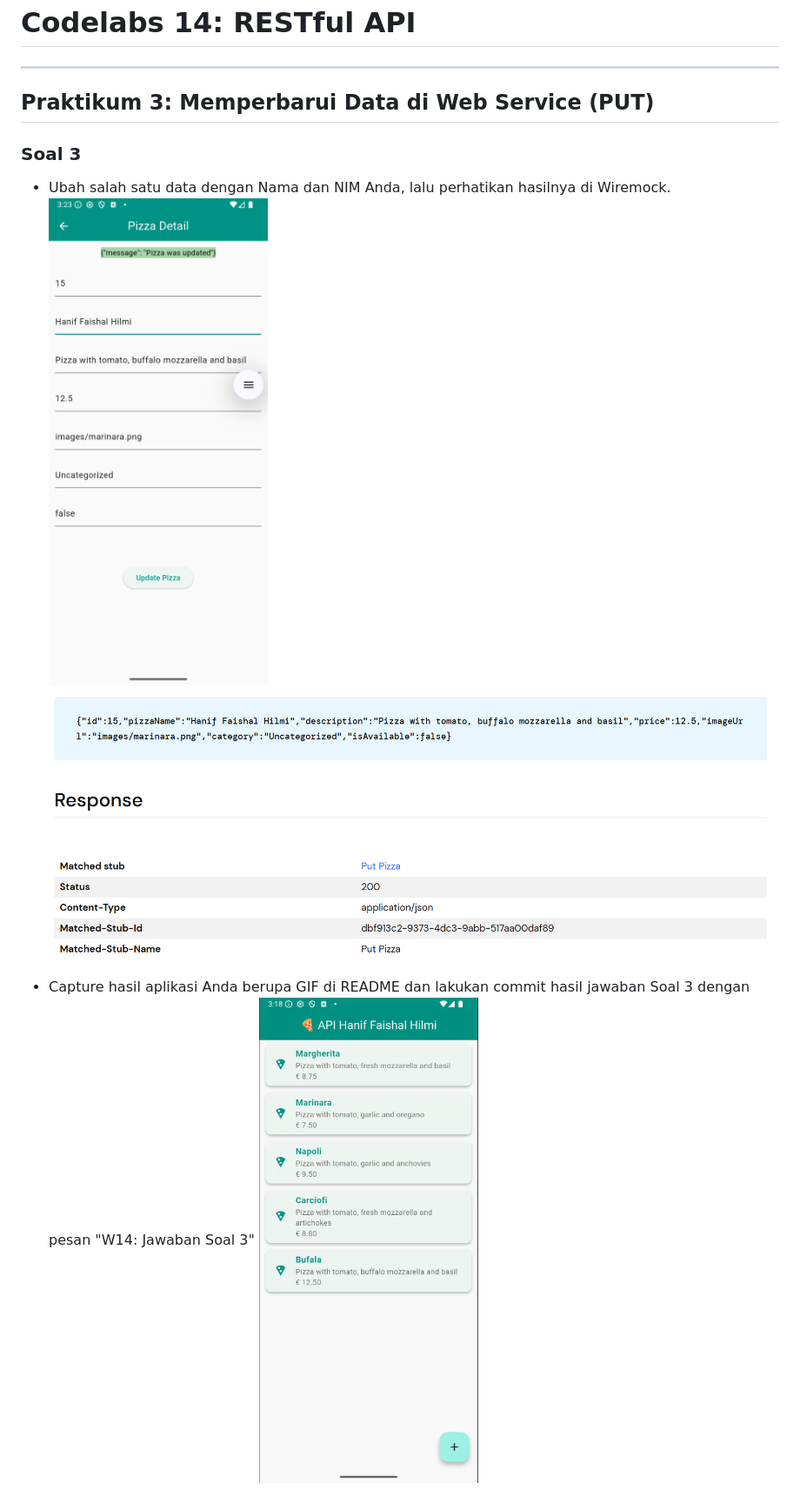
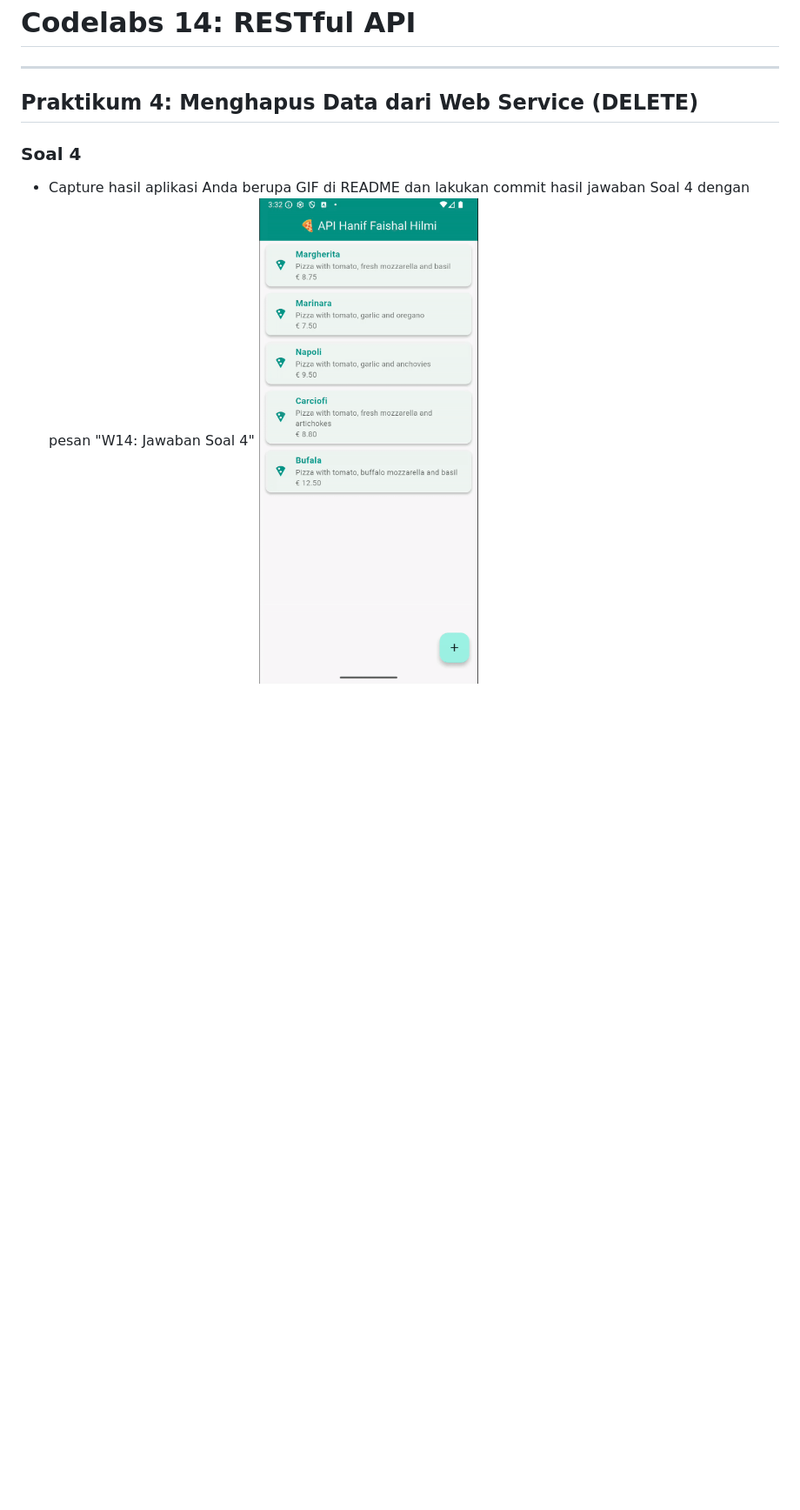
Before and after one commit to HanifFaishalH/store_data_hilmi, a Markdown page: README.md, the part around the change. Shown: that part at 87% size. Rendered like a GitHub page; pictures changed too: assets/JS14/praktikum4/praktikum4.gif (added); blank space fills up the shorter version.

Commit message:
W14: Jawaban soal 4

```diff
--- a/README.md
+++ b/README.md
@@ -7,12 +7,9 @@ Absen 15
 ---
 # Codelabs 14: RESTful API
 ---
-## Praktikum 3: Memperbarui Data di Web Service (PUT)
+## Praktikum 4: Menghapus Data dari Web Service (DELETE)
 
-### Soal 3
+### Soal 4
 
-- Ubah salah satu data dengan Nama dan NIM Anda, lalu perhatikan hasilnya di Wiremock.
-![p3_s3.png](assets/JS14/praktikum3/p3_s3.png)
-![log_result.png](assets/JS14/praktikum3/log_result.png)
-- Capture hasil aplikasi Anda berupa GIF di README dan lakukan commit hasil jawaban Soal 3 dengan pesan "W14: Jawaban Soal 3"
-![praktikum3.gif](assets/JS14/praktikum3/praktikum3.gif)
+- Capture hasil aplikasi Anda berupa GIF di README dan lakukan commit hasil jawaban Soal 4 dengan pesan "W14: Jawaban Soal 4"
+![praktikum4.gif](assets/JS14/praktikum4/praktikum4.gif)
```
Also changed, not shown: 2 other files.
